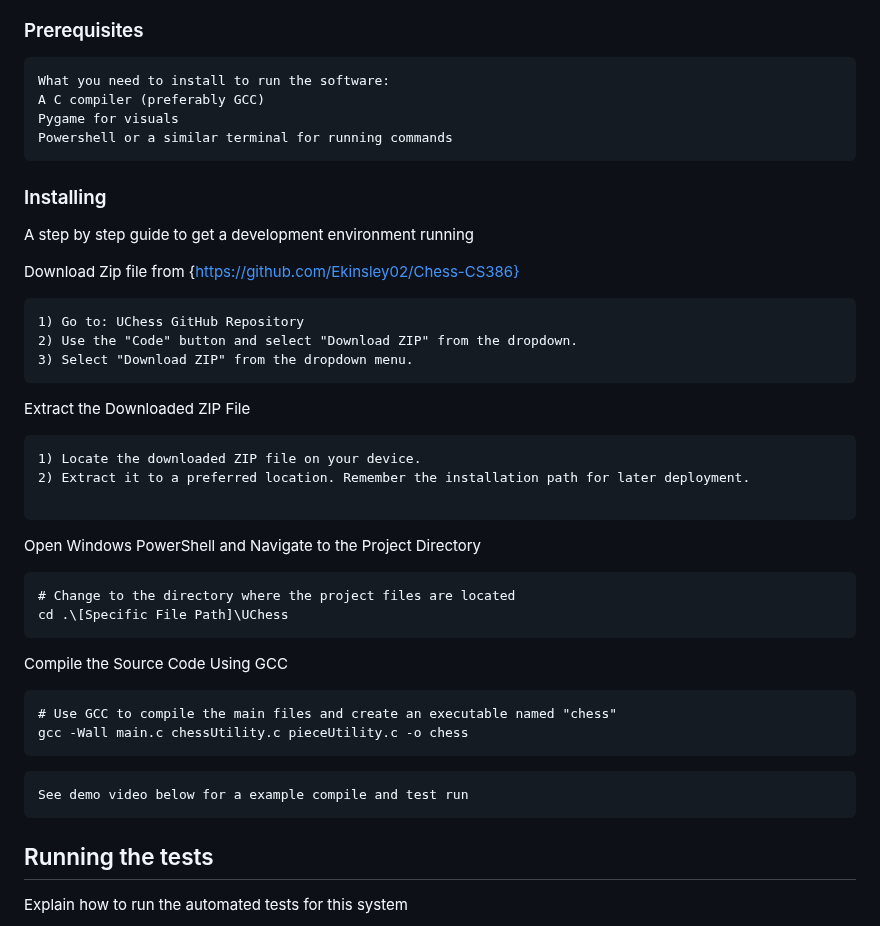
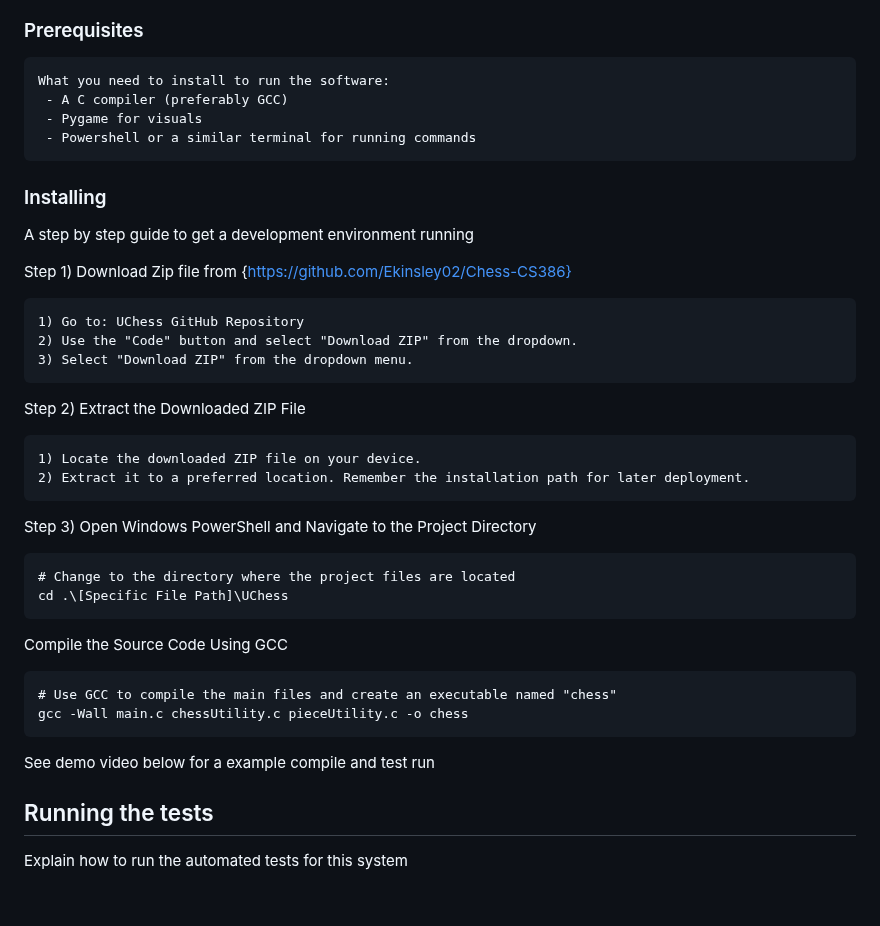
Before and after one commit to Ekinsley02/Chess-CS386, a Markdown page: README.md, the part around the change. GitHub-like rendering; blank space fills up the shorter version.

````diff
--- a/README.md
+++ b/README.md
@@ -19,30 +19,26 @@ Provide a link for the system in production and describe how you are deploying y
 
 ```
 What you need to install to run the software:
-A C compiler (preferably GCC)
-Pygame for visuals
-Powershell or a similar terminal for running commands
+ - A C compiler (preferably GCC)
+ - Pygame for visuals
+ - Powershell or a similar terminal for running commands
 ```
 
 ### Installing
-
 A step by step guide to get a development environment running
 
-Download Zip file from {https://github.com/Ekinsley02/Chess-CS386}
-
+Step 1) Download Zip file from {https://github.com/Ekinsley02/Chess-CS386}
 ```
 1) Go to: UChess GitHub Repository
 2) Use the "Code" button and select "Download ZIP" from the dropdown.
 3) Select "Download ZIP" from the dropdown menu.
 ```
-
-Extract the Downloaded ZIP File
+Step 2) Extract the Downloaded ZIP File
 ```
 1) Locate the downloaded ZIP file on your device.
 2) Extract it to a preferred location. Remember the installation path for later deployment.
-
 ```
-Open Windows PowerShell and Navigate to the Project Directory
+Step 3) Open Windows PowerShell and Navigate to the Project Directory
 ```
 # Change to the directory where the project files are located
 cd .\[Specific File Path]\UChess
@@ -53,9 +49,7 @@ Compile the Source Code Using GCC
 # Use GCC to compile the main files and create an executable named "chess"
 gcc -Wall main.c chessUtility.c pieceUtility.c -o chess
 ```
-```
 See demo video below for a example compile and test run
-```
 
 ## Running the tests
 
````
